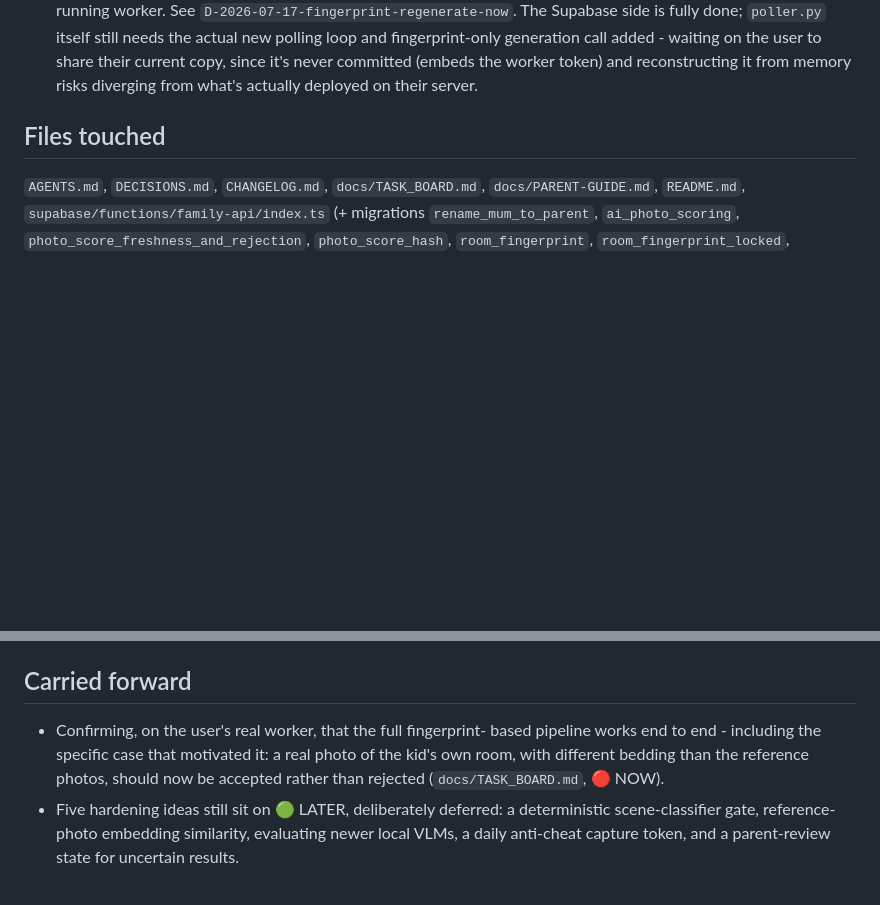
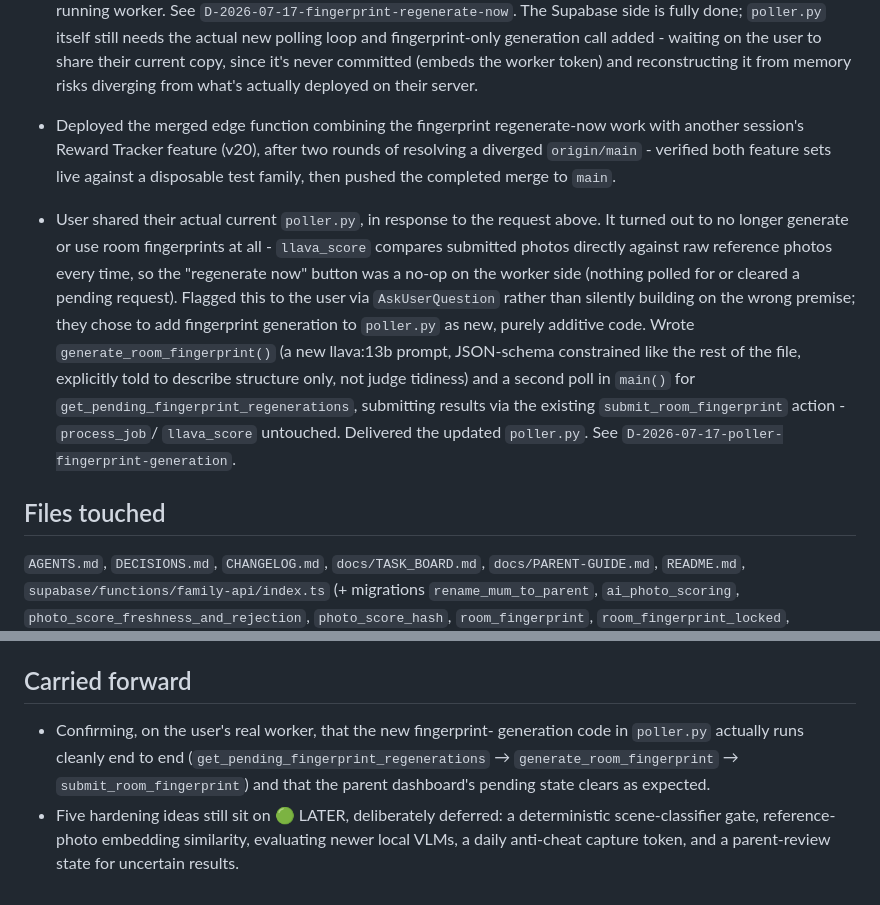
Before and after one commit to Chompy78/homelife, a Markdown page: docs/sessions/2026-07-16-ai-scoring-and-governance-docs.md, 2 parts joined by grey strips. Drawn GitHub-style; blank space fills up the shorter version.

```diff
--- a/docs/sessions/2026-07-16-ai-scoring-and-governance-docs.md
+++ b/docs/sessions/2026-07-16-ai-scoring-and-governance-docs.md
@@ -283,6 +283,27 @@ guide, then set up this project's governance docs (`AGENTS.md`,
   their current copy, since it's never committed (embeds the worker
   token) and reconstructing it from memory risks diverging from what's
   actually deployed on their server.
+- Deployed the merged edge function combining the fingerprint
+  regenerate-now work with another session's Reward Tracker feature
+  (v20), after two rounds of resolving a diverged `origin/main` -
+  verified both feature sets live against a disposable test family,
+  then pushed the completed merge to `main`.
+- User shared their actual current `poller.py`, in response to the
+  request above. It turned out to no longer generate or use room
+  fingerprints at all - `llava_score` compares submitted photos
+  directly against raw reference photos every time, so the
+  "regenerate now" button was a no-op on the worker side (nothing
+  polled for or cleared a pending request). Flagged this to the user
+  via `AskUserQuestion` rather than silently building on the wrong
+  premise; they chose to add fingerprint generation to `poller.py` as
+  new, purely additive code. Wrote `generate_room_fingerprint()` (a
+  new llava:13b prompt, JSON-schema constrained like the rest of the
+  file, explicitly told to describe structure only, not judge
+  tidiness) and a second poll in `main()` for
+  `get_pending_fingerprint_regenerations`, submitting results via the
+  existing `submit_room_fingerprint` action - `process_job`/
+  `llava_score` untouched. Delivered the updated `poller.py`. See
+  `D-2026-07-17-poller-fingerprint-generation`.
 
 ## Files touched
 
@@ -306,11 +327,11 @@ guide, then set up this project's governance docs (`AGENTS.md`,
 
 ## Carried forward
 
-- Confirming, on the user's real worker, that the full fingerprint-
-  based pipeline works end to end - including the specific case that
-  motivated it: a real photo of the kid's own room, with different
-  bedding than the reference photos, should now be accepted rather
-  than rejected (`docs/TASK_BOARD.md`, 🔴 NOW).
+- Confirming, on the user's real worker, that the new fingerprint-
+  generation code in `poller.py` actually runs cleanly end to end
+  (`get_pending_fingerprint_regenerations` → `generate_room_fingerprint`
+  → `submit_room_fingerprint`) and that the parent dashboard's pending
+  state clears as expected.
 - Five hardening ideas still sit on 🟢 LATER, deliberately deferred: a
   deterministic scene-classifier gate, reference-photo embedding
   similarity, evaluating newer local VLMs, a daily anti-cheat capture
```
Also changed, not shown: CHANGELOG.md (+15 -0 lines), DECISIONS.md (+42 -0 lines).
